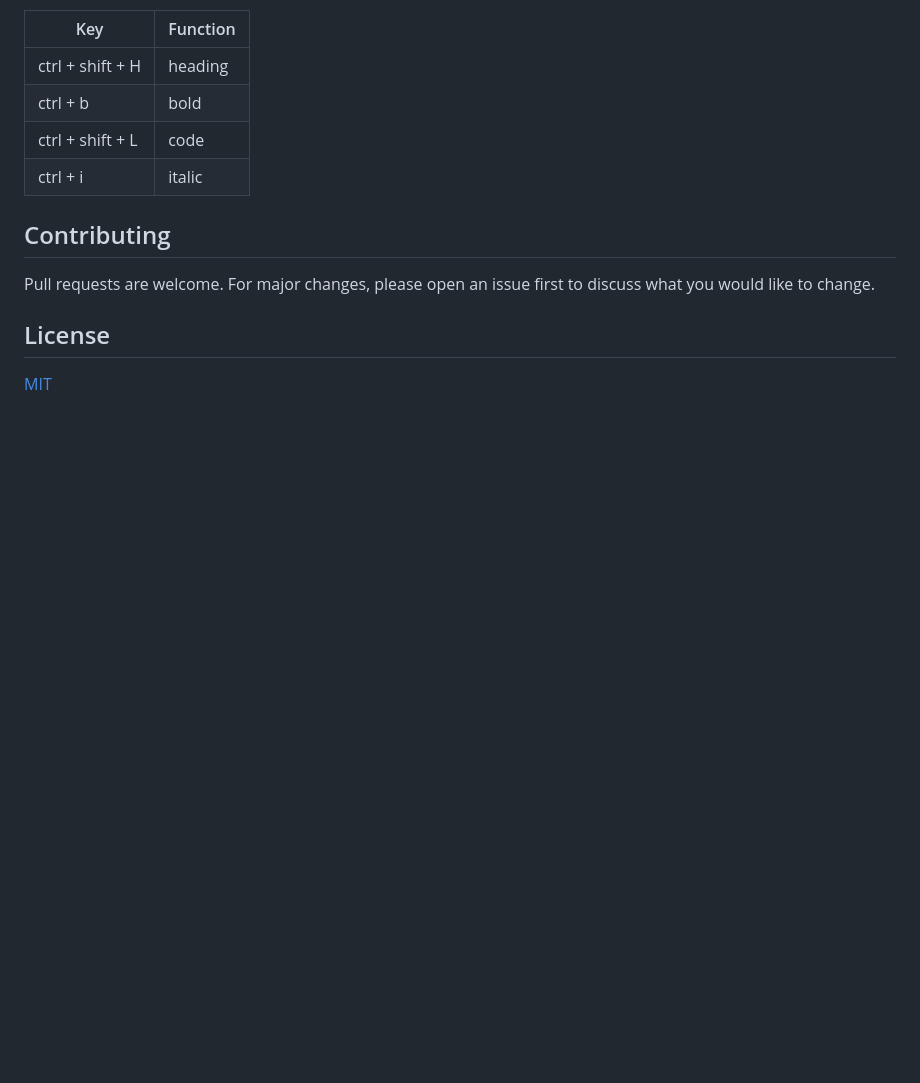
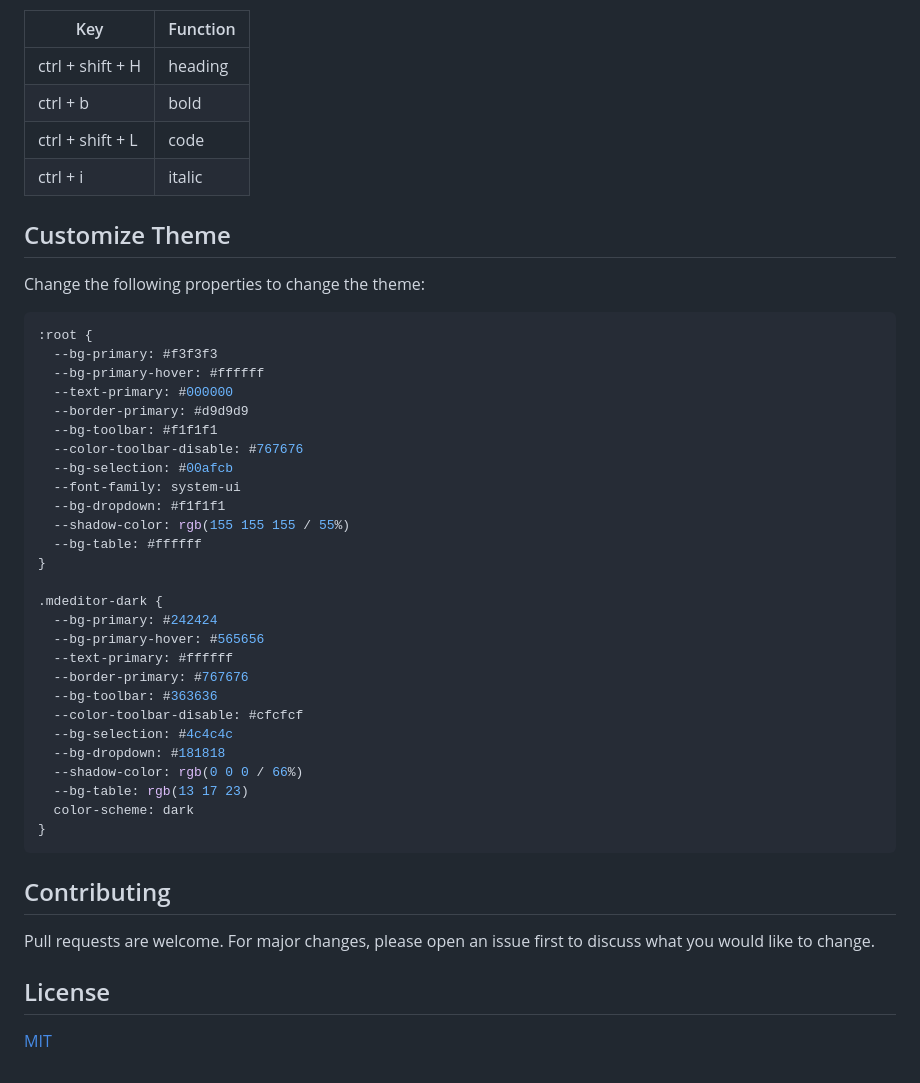
Before and after one commit to ferdiansyah0611/brightstar-md-editor, a Markdown page: README.md, the part around the change. GitHub-like rendering; blank space fills up the shorter version.

````diff
--- a/README.md
+++ b/README.md
@@ -186,6 +186,39 @@ Brightstar MD Editor has the following shortcuts:
 | ctrl + shift + L | code |
 | ctrl + i | italic |
 
+## Customize Theme
+
+Change the following properties to change the theme:
+
+```css
+:root {
+  --bg-primary: #f3f3f3
+  --bg-primary-hover: #ffffff
+  --text-primary: #000000
+  --border-primary: #d9d9d9
+  --bg-toolbar: #f1f1f1
+  --color-toolbar-disable: #767676
+  --bg-selection: #00afcb
+  --font-family: system-ui
+  --bg-dropdown: #f1f1f1
+  --shadow-color: rgb(155 155 155 / 55%)
+  --bg-table: #ffffff
+}
+
+.mdeditor-dark {
+  --bg-primary: #242424
+  --bg-primary-hover: #565656
+  --text-primary: #ffffff
+  --border-primary: #767676
+  --bg-toolbar: #363636
+  --color-toolbar-disable: #cfcfcf
+  --bg-selection: #4c4c4c
+  --bg-dropdown: #181818
+  --shadow-color: rgb(0 0 0 / 66%)
+  --bg-table: rgb(13 17 23)
+  color-scheme: dark
+}
+```
 
 ## Contributing
 
````
